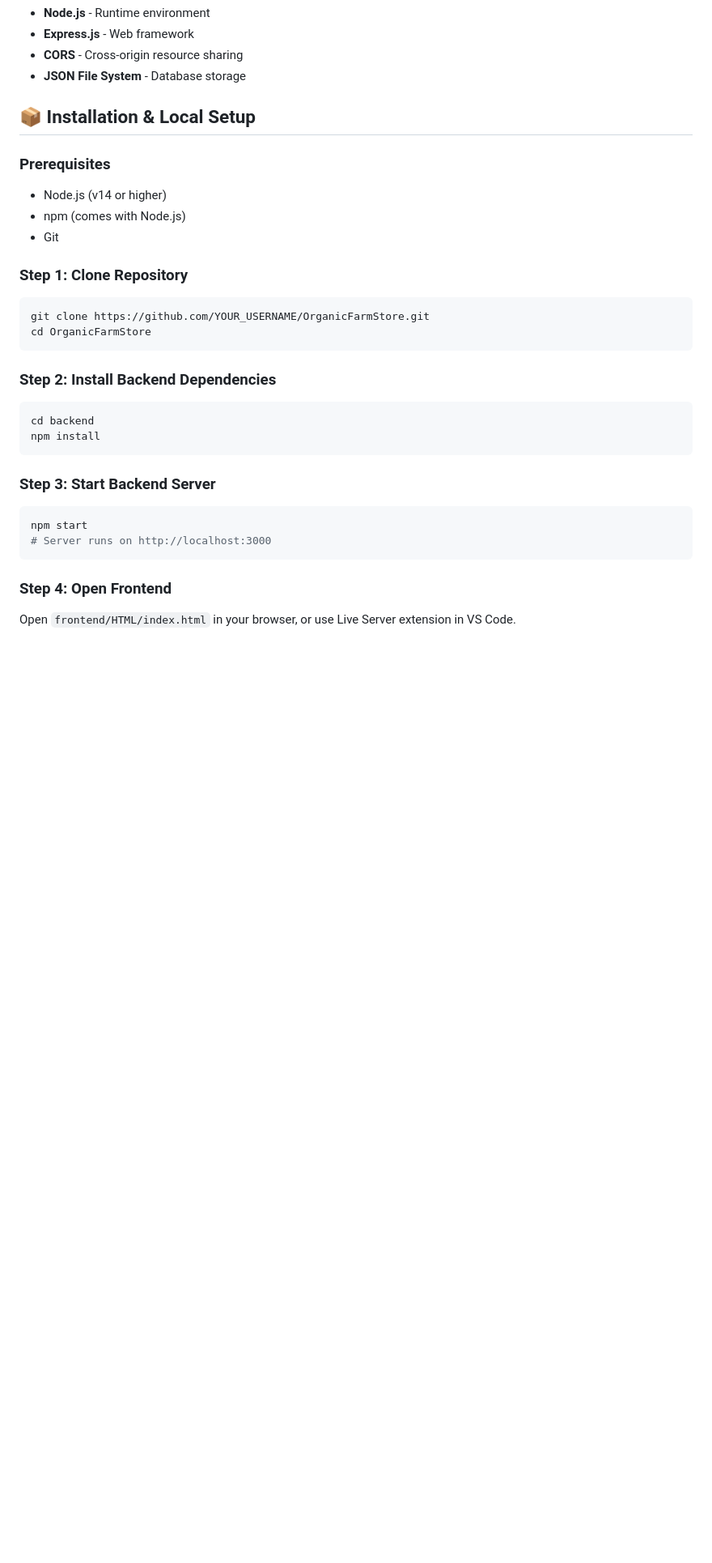
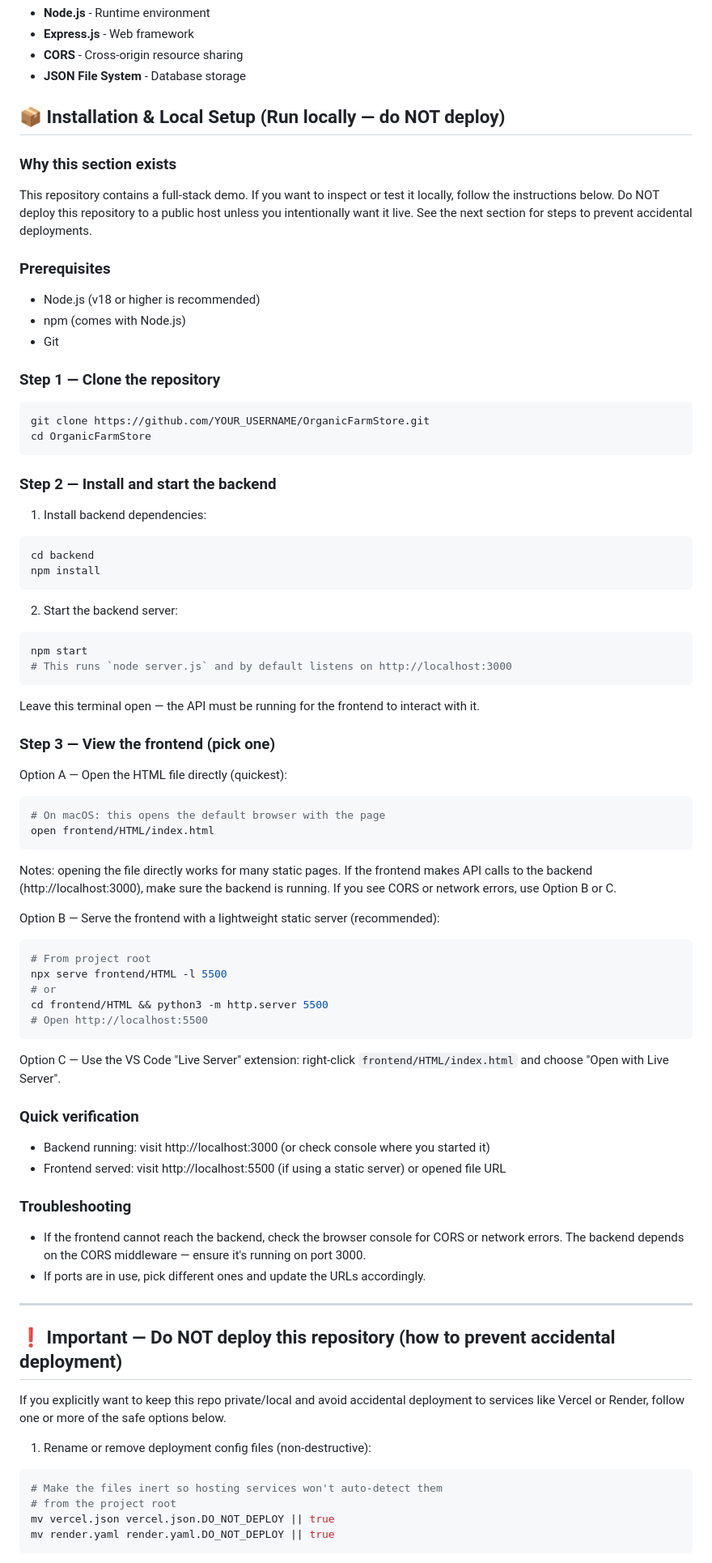
Before and after one commit to Sukeerth17/OrganicFarmStore, a Markdown page: README.md, the part around one of its changes. Shown at 81% size. GitHub-like rendering; blank space fills up the shorter version.

````diff
--- a/README.md
+++ b/README.md
@@ -103,30 +98,79 @@ OrganicFarmStore/
 - **CORS** - Cross-origin resource sharing
 - **JSON File System** - Database storage
 
-## 📦 Installation & Local Setup
+## 📦 Installation & Local Setup (Run locally — do NOT deploy)
+
+### Why this section exists
+This repository contains a full-stack demo. If you want to inspect or test it locally, follow the instructions below. Do NOT deploy this repository to a public host unless you intentionally want it live. See the next section for steps to prevent accidental deployments.
 
 ### Prerequisites
-- Node.js (v14 or higher)
+- Node.js (v18 or higher is recommended)
 - npm (comes with Node.js)
 - Git
 
-### Step 1: Clone Repository
+### Step 1 — Clone the repository
 ```bash
 git clone https://github.com/YOUR_USERNAME/OrganicFarmStore.git
 cd OrganicFarmStore
 ```
 
-### Step 2: Install Backend Dependencies
+### Step 2 — Install and start the backend
+1. Install backend dependencies:
 ```bash
 cd backend
 npm install
 ```
 
-### Step 3: Start Backend Server
+2. Start the backend server:
 ```bash
 npm start
-# Server runs on http://localhost:3000
+# This runs `node server.js` and by default listens on http://localhost:3000
 ```
 
-### Step 4: Open Frontend
-Open `frontend/HTML/index.html` in your browser, or use Live Server extension in VS Code.
+Leave this terminal open — the API must be running for the frontend to interact with it.
+
+### Step 3 — View the frontend (pick one)
+Option A — Open the HTML file directly (quickest):
+
+```bash
+# On macOS: this opens the default browser with the page
+open frontend/HTML/index.html
+```
+
+Notes: opening the file directly works for many static pages. If the frontend makes API calls to the backend (http://localhost:3000), make sure the backend is running. If you see CORS or network errors, use Option B or C.
+
+Option B — Serve the frontend with a lightweight static server (recommended):
+
+```bash
+# From project root
+npx serve frontend/HTML -l 5500
+# or
+cd frontend/HTML && python3 -m http.server 5500
+# Open http://localhost:5500
+```
+
+Option C — Use the VS Code "Live Server" extension: right-click `frontend/HTML/index.html` and choose "Open with Live Server".
+
+### Quick verification
+- Backend running: visit http://localhost:3000 (or check console where you started it)
+- Frontend served: visit http://localhost:5500 (if using a static server) or opened file URL
+
+### Troubleshooting
+- If the frontend cannot reach the backend, check the browser console for CORS or network errors. The backend depends on the CORS middleware — ensure it's running on port 3000.
+- If ports are in use, pick different ones and update the URLs accordingly.
+
+---
+
+## ❗ Important — Do NOT deploy this repository (how to prevent accidental deployment)
+
+If you explicitly want to keep this repo private/local and avoid accidental deployment to services like Vercel or Render, follow one or more of the safe options below.
+
+1. Rename or remove deployment config files (non-destructive):
+
+```bash
+# Make the files inert so hosting services won't auto-detect them
+# from the project root
+mv vercel.json vercel.json.DO_NOT_DEPLOY || true
+mv render.yaml render.yaml.DO_NOT_DEPLOY || true
+```
+
````
Also changed, not shown: other parts of README.md (+13 -5 lines).
